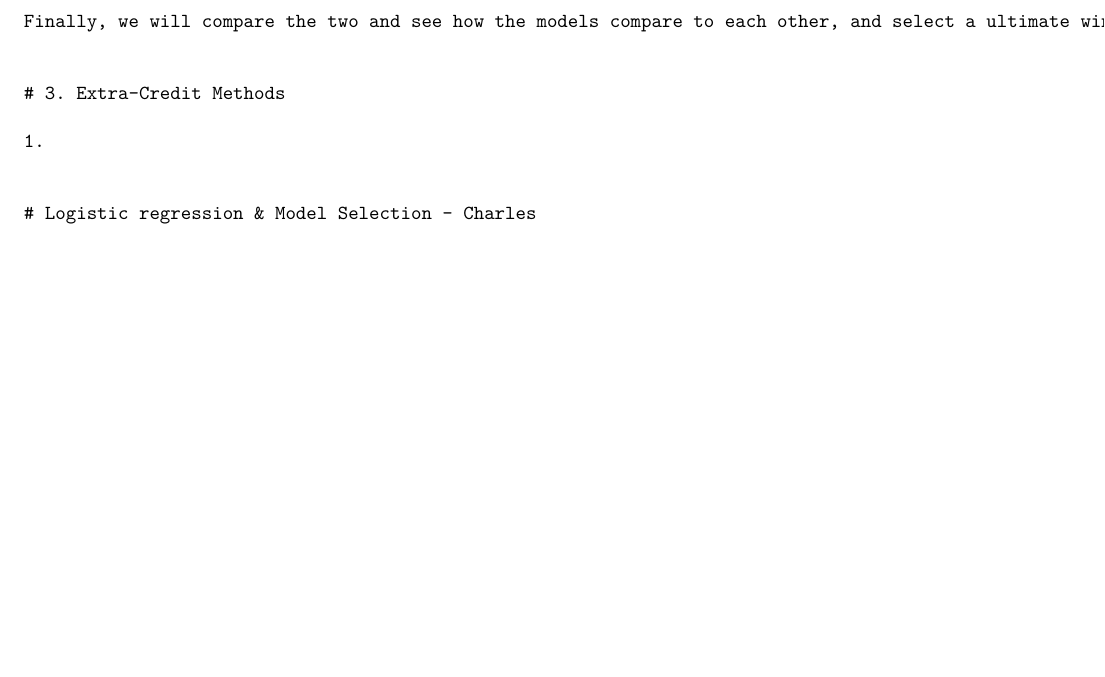
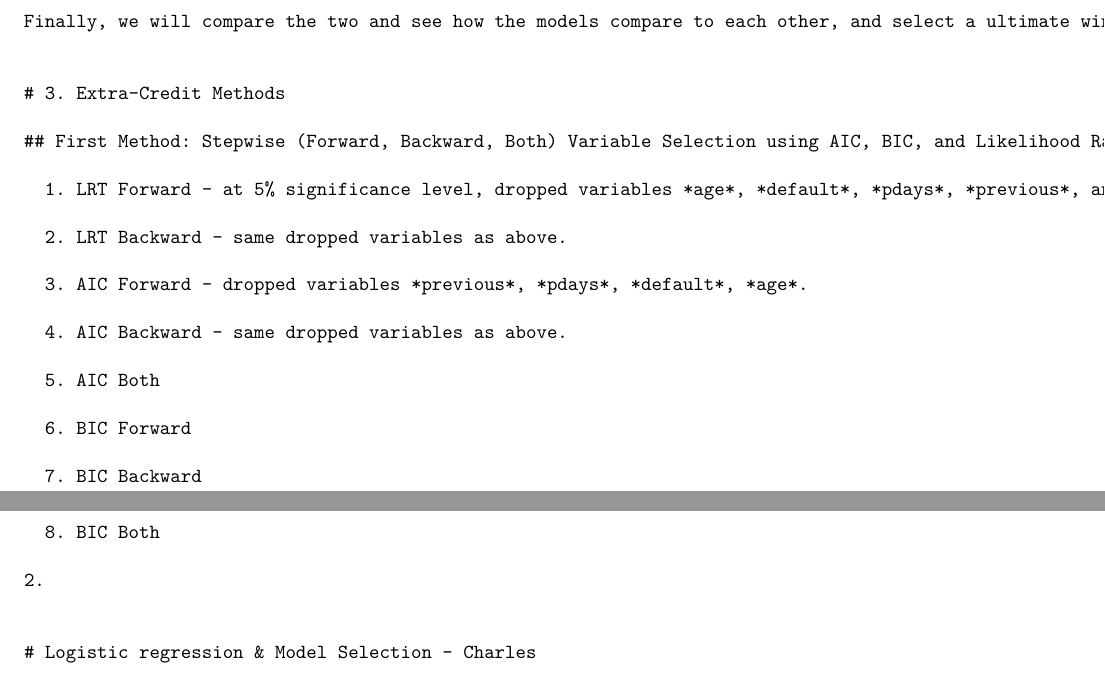
Before and after one commit to shaumikpathak/STA141_FinalProject, an R Markdown document (FINAL.Rmd): part of page 4 of 16 before the commit and two parts of pages 4 and 5 of 16 after it, the two joined at a grey line, cut so that both start at the same text, the shorter picture padded with empty space. Rendered offline with R 4.5, knitr and Pandoc, then LaTeX, with nearby package versions; some code elsewhere in the file could not run offline.

Commit message:
Update FINAL.Rmd

````diff
--- a/FINAL.Rmd
+++ b/FINAL.Rmd
@@ -210,10 +211,29 @@ Finally, we will compare the two and see how the models compare to each other, a
 
 # 3. Extra-Credit Methods
 
-1.
+## First Method: Stepwise (Forward, Backward, Both) Variable Selection using AIC, BIC, and Likelihood Ratio Test (LRT) for our Logistic Regression Model. Specifically, we have computed results for:
+
+  1. LRT Forward - at 5% significance level, dropped variables *age*, *default*, *pdays*, *previous*, and *balance*.
+
+  2. LRT Backward - same dropped variables as above.
+
+  3. AIC Forward - dropped variables *previous*, *pdays*, *default*, *age*.
+
+  4. AIC Backward - same dropped variables as above.
+
+  5. AIC Both
+
+  6. BIC Forward
+
+  7. BIC Backward
+
+  8. BIC Both
+
+2.
 
 
 # Logistic regression & Model Selection - Charles
+
 ```{r, message=FALSE, warning = FALSE}
 #make copy of data
 lr.bank.data <- bank.train
````
Also changed, not shown: FINAL.Rmd (1 more changed lines).
